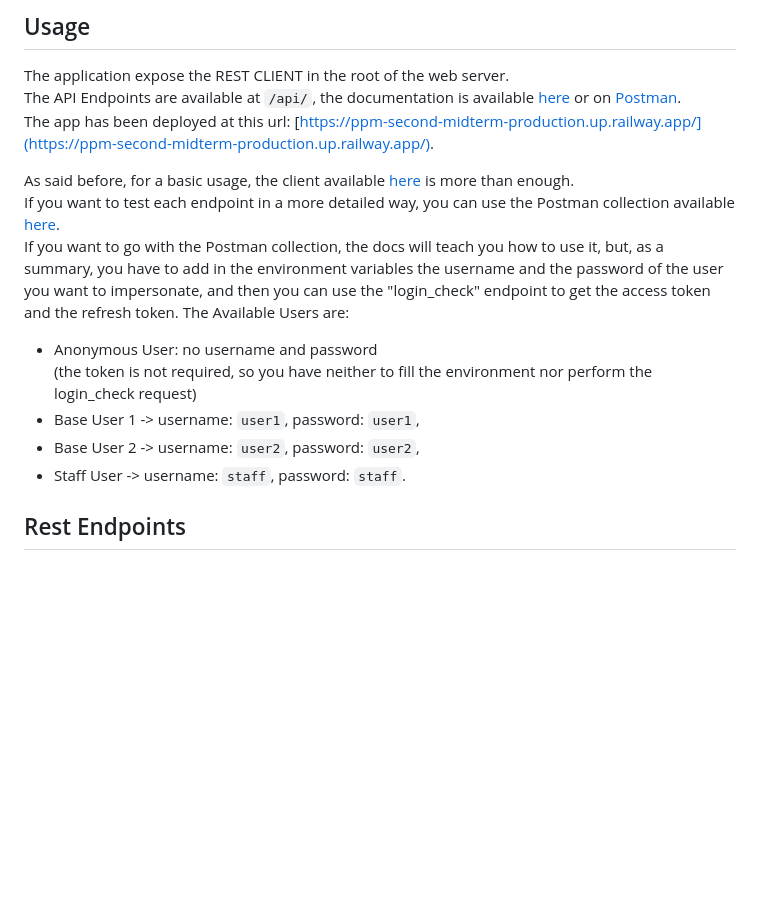
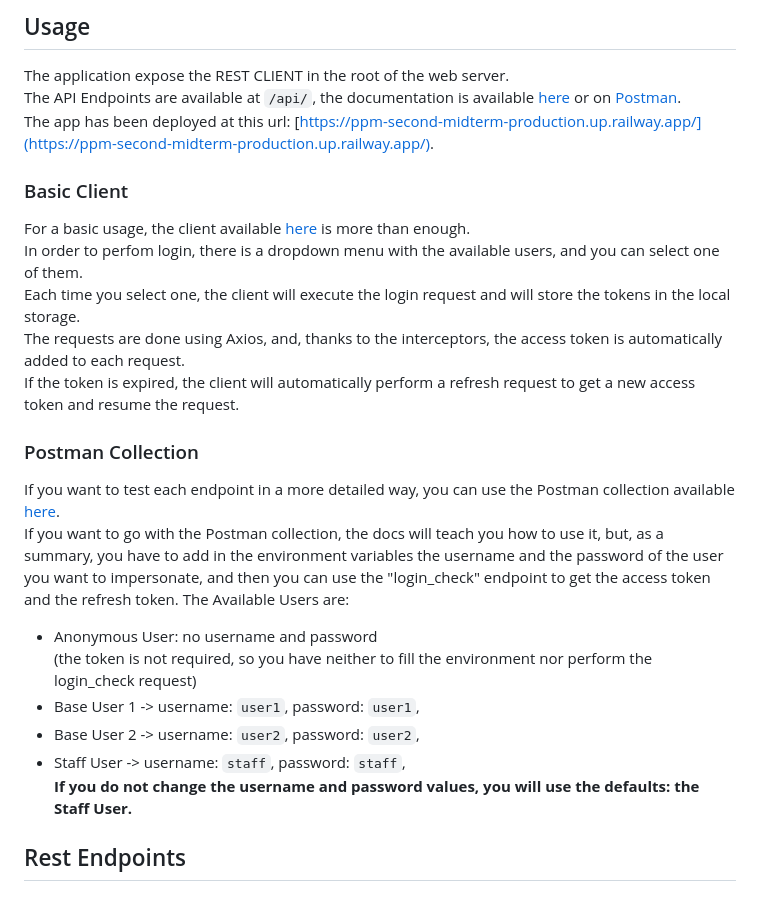
Before and after one commit to TheRealPala/ppm-second-midterm, a Markdown page: README.md, the part around the change. Rendered like a GitHub page; blank space fills up the shorter version.

Commit message:
INFO: Changed readme

```diff
--- a/README.md
+++ b/README.md
@@ -69,7 +69,14 @@ The application expose the REST CLIENT in the root of the web server.
 The API Endpoints are available at `/api/`, the documentation is available [here](#Rest-Endpoints) or on [Postman](https://ticket-api.palano.it).
 The app has been deployed at this url: [https://ppm-second-midterm-production.up.railway.app/](https://ppm-second-midterm-production.up.railway.app/).
 
-As said before, for a basic usage, the client available [here](https://ppm-second-midterm-production.up.railway.app/) is more than enough.
+### Basic Client
+For a basic usage, the client available [here](https://ppm-second-midterm-production.up.railway.app/) is more than enough.
+In order to perfom login, there is a dropdown menu with the available users, and you can select one of them.
+Each time you select one, the client will execute the login request and will store the tokens in the local storage.
+The requests are done using Axios, and, thanks to the interceptors, the access token is automatically added to each request.
+If the token is expired, the client will automatically perform a refresh request to get a new access token and resume the request.
+
+### Postman Collection
 If you want to test each endpoint in a more detailed way, you can use the Postman collection available [here](https://ticket-api.palano.it).
 If you want to go with the Postman collection, the docs will teach you how to use it, but, as a summary, you have to add in the environment variables the username and the password of the user you want to impersonate, and then you can use the "login_check" endpoint to get the access token and the refresh token.
 The Available Users are:
@@ -78,7 +85,10 @@ The Available Users are:
 (the token is not required, so you have neither to fill the environment nor perform the login_check request)
 - Base User 1 -> username: `user1`, password: `user1`,
 - Base User 2 -> username: `user2`, password: `user2`,
-- Staff User -> username: `staff`, password: `staff`.
+- Staff User -> username: `staff`, password: `staff`,
+**If you do not change the username and password values, you will use the defaults: the Staff User.**
+
+
 ## Rest Endpoints
 
 ### Authorization
```
